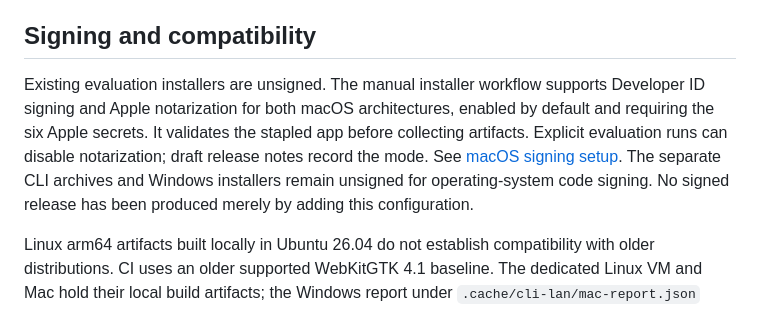
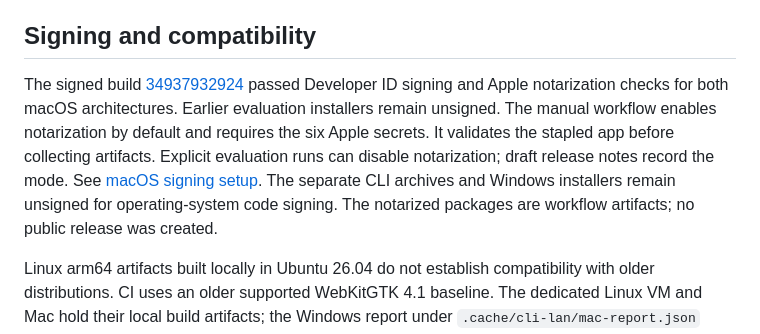
Before and after one commit to djalmajr/dukto, a Markdown page: docs/guides/website-and-releases.md, the part around the change. GitHub-like rendering.

```diff
--- a/docs/guides/website-and-releases.md
+++ b/docs/guides/website-and-releases.md
@@ -30,7 +30,7 @@ Artifacts stay in `.cache/release/<target>`. Publishing a draft is a separate, u
 
 ## Signing and compatibility
 
-Existing evaluation installers are unsigned. The manual installer workflow supports Developer ID signing and Apple notarization for both macOS architectures, enabled by default and requiring the six Apple secrets. It validates the stapled app before collecting artifacts. Explicit evaluation runs can disable notarization; draft release notes record the mode. See [macOS signing setup](macos-notarization.md). The separate CLI archives and Windows installers remain unsigned for operating-system code signing. No signed release has been produced merely by adding this configuration.
+The signed build [34937932924](https://github.com/djalmajr/dukto/actions/runs/34937932924) passed Developer ID signing and Apple notarization checks for both macOS architectures. Earlier evaluation installers remain unsigned. The manual workflow enables notarization by default and requires the six Apple secrets. It validates the stapled app before collecting artifacts. Explicit evaluation runs can disable notarization; draft release notes record the mode. See [macOS signing setup](macos-notarization.md). The separate CLI archives and Windows installers remain unsigned for operating-system code signing. The notarized packages are workflow artifacts; no public release was created.
 
 Linux arm64 artifacts built locally in Ubuntu 26.04 do not establish compatibility with older distributions. CI uses an older supported WebKitGTK 4.1 baseline. The dedicated Linux VM and Mac hold their local build artifacts; the Windows report under `.cache/cli-lan/mac-report.json` contains paths and checksums.
 
```
Also changed, not shown: docs/guides/macos-notarization.md (+3 -1 lines), docs/updater-validation-2026-09-14.md (+6 -0 lines).
